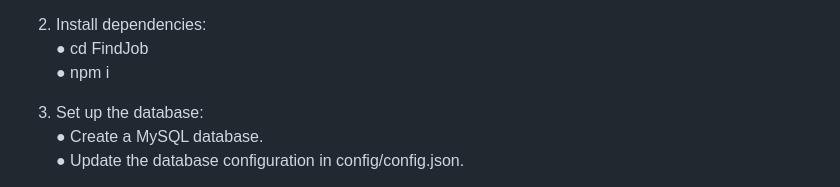
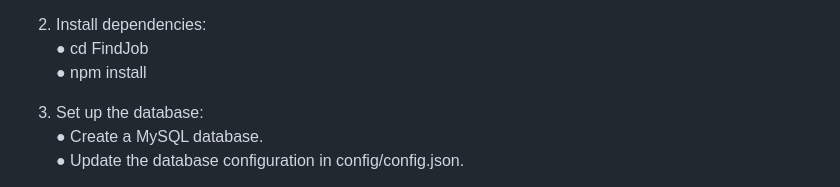
Before and after one commit to Harshil-Mendapara/FindJob, a Markdown page: README.md, the part around the change. GitHub-like rendering.

```diff
--- a/README.md
+++ b/README.md
@@ -52,7 +52,7 @@ Installation:
 
 2. Install dependencies:
    ● cd FindJob
-   ● npm i
+   ● npm install
 
 3. Set up the database:
    ● Create a MySQL database.
```
